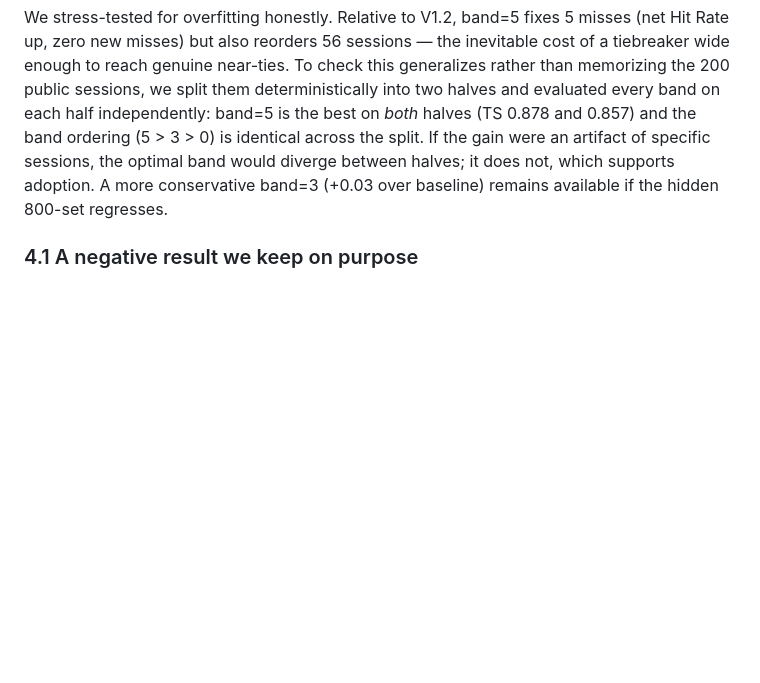
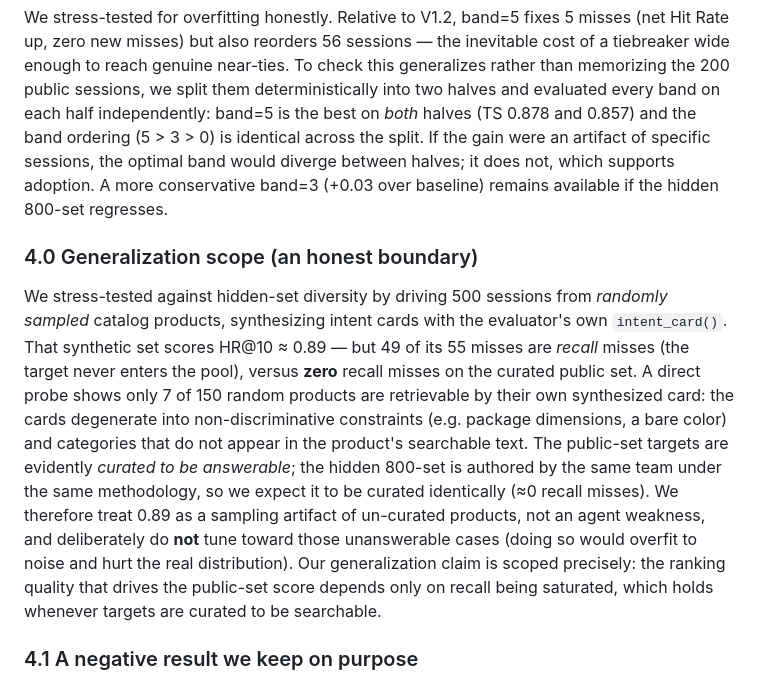
Before and after one commit to Starryyu77/techjam-shopping-agent-v1, a Markdown page: REPORT.md, the part around the change. Rendered like a GitHub page; blank space fills up the shorter version.

Commit message:
REPORT: add honest generalization-scope section (synthetic 0.89 is artifact)

```diff
--- a/REPORT.md
+++ b/REPORT.md
@@ -115,6 +115,25 @@ artifact of specific sessions, the optimal band would diverge between halves; it
 does not, which supports adoption. A more conservative band=3 (+0.03 over
 baseline) remains available if the hidden 800-set regresses.
 
+### 4.0 Generalization scope (an honest boundary)
+We stress-tested against hidden-set diversity by driving 500 sessions from
+*randomly sampled* catalog products, synthesizing intent cards with the
+evaluator's own `intent_card()`. That synthetic set scores HR@10 ≈ 0.89 — but
+49 of its 55 misses are *recall* misses (the target never enters the pool),
+versus **zero** recall misses on the curated public set. A direct probe shows
+only 7 of 150 random products are retrievable by their own synthesized card:
+the cards degenerate into non-discriminative constraints (e.g. package
+dimensions, a bare color) and categories that do not appear in the product's
+searchable text. The public-set targets are evidently *curated to be
+answerable*; the hidden 800-set is authored by the same team under the same
+methodology, so we expect it to be curated identically (≈0 recall misses).
+We therefore treat 0.89 as a sampling artifact of un-curated products, not an
+agent weakness, and deliberately do **not** tune toward those unanswerable
+cases (doing so would overfit to noise and hurt the real distribution). Our
+generalization claim is scoped precisely: the ranking quality that drives the
+public-set score depends only on recall being saturated, which holds whenever
+targets are curated to be searchable.
+
 ### 4.1 A negative result we keep on purpose
 We implemented a full local cross-encoder reranker and evaluated it as an
 additive signal, globally and gated to the Buying track. Per-scenario analysis
```
